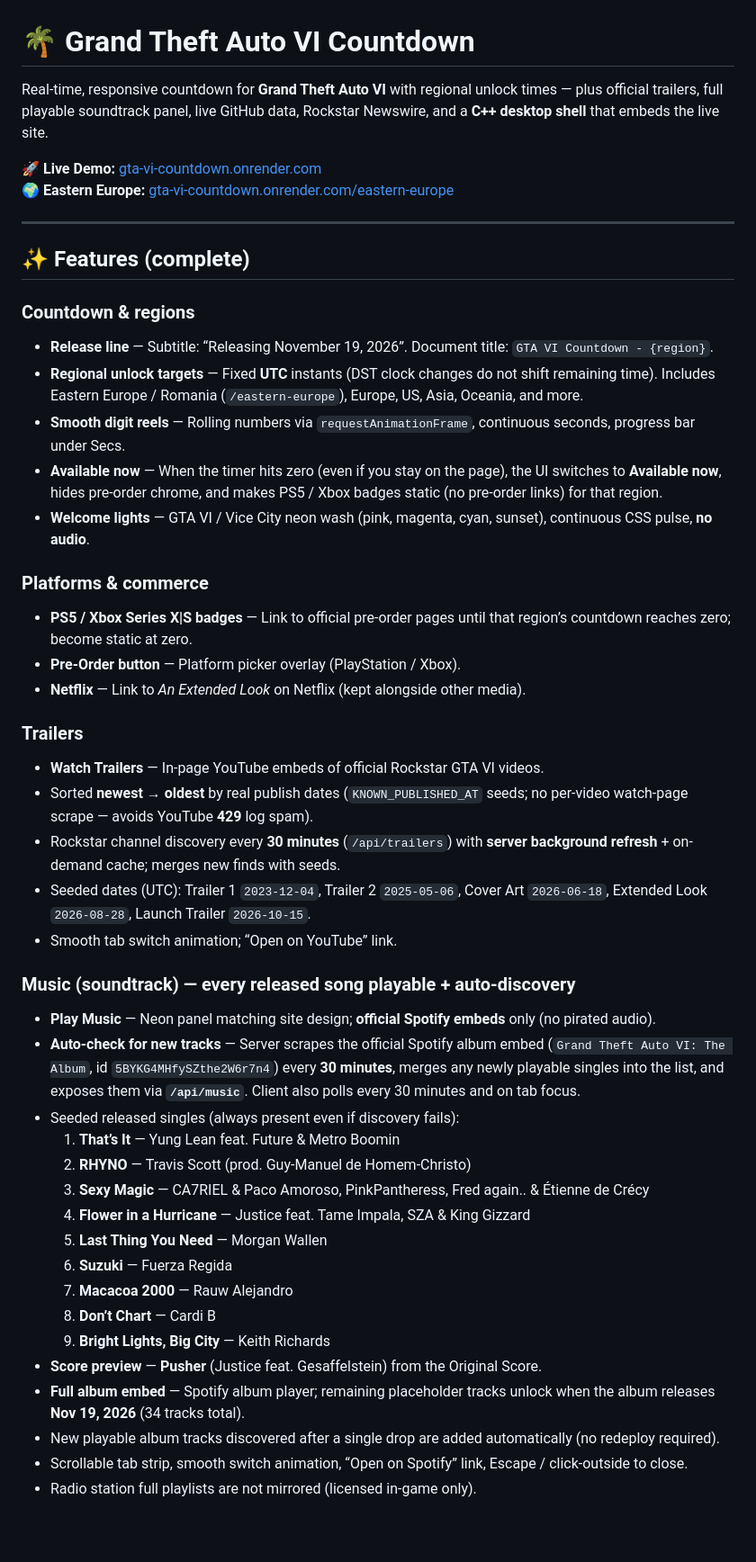
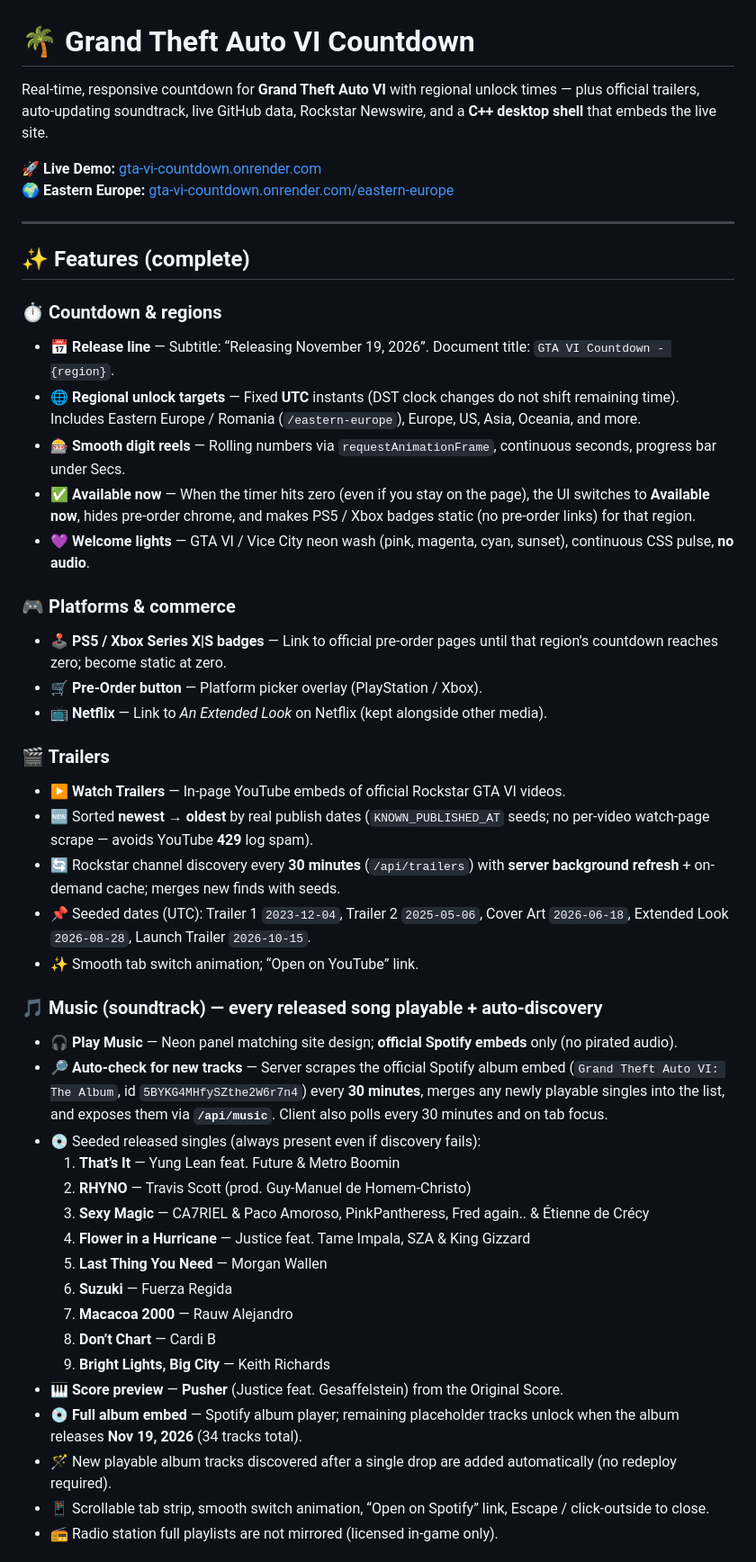
Before and after one commit to notcristi14/GTA-VI-Countdown, a Markdown page: README.md, the part around one of its changes. Shown at 90% size. Drawn GitHub-style; blank space fills up the shorter version.

```diff
--- a/README.md
+++ b/README.md
@@ -1,6 +1,6 @@
 # 🌴 Grand Theft Auto VI Countdown
 
-Real-time, responsive countdown for **Grand Theft Auto VI** with regional unlock times — plus official trailers, full playable soundtrack panel, live GitHub data, Rockstar Newswire, and a **C++ desktop shell** that embeds the live site.
+Real-time, responsive countdown for **Grand Theft Auto VI** with regional unlock times — plus official trailers, auto-updating soundtrack, live GitHub data, Rockstar Newswire, and a **C++ desktop shell** that embeds the live site.
 
 🚀 **Live Demo:** [gta-vi-countdown.onrender.com](https://gta-vi-countdown.onrender.com/)
 🌍 **Eastern Europe:** [gta-vi-countdown.onrender.com/eastern-europe](https://gta-vi-countdown.onrender.com/eastern-europe)
@@ -9,29 +9,29 @@ Real-time, responsive countdown for **Grand Theft Auto VI** with regional unlock
 
 ## ✨ Features (complete)
 
-### Countdown & regions
-- **Release line** — Subtitle: “Releasing November 19, 2026”. Document title: `GTA VI Countdown - {region}`.
-- **Regional unlock targets** — Fixed **UTC** instants (DST clock changes do not shift remaining time). Includes Eastern Europe / Romania (`/eastern-europe`), Europe, US, Asia, Oceania, and more.
-- **Smooth digit reels** — Rolling numbers via `requestAnimationFrame`, continuous seconds, progress bar under Secs.
-- **Available now** — When the timer hits zero (even if you stay on the page), the UI switches to **Available now**, hides pre-order chrome, and makes PS5 / Xbox badges static (no pre-order links) for that region.
-- **Welcome lights** — GTA VI / Vice City neon wash (pink, magenta, cyan, sunset), continuous CSS pulse, **no audio**.
+### ⏱️ Countdown & regions
+- 📅 **Release line** — Subtitle: “Releasing November 19, 2026”. Document title: `GTA VI Countdown - {region}`.
+- 🌐 **Regional unlock targets** — Fixed **UTC** instants (DST clock changes do not shift remaining time). Includes Eastern Europe / Romania (`/eastern-europe`), Europe, US, Asia, Oceania, and more.
+- 🎰 **Smooth digit reels** — Rolling numbers via `requestAnimationFrame`, continuous seconds, progress bar under Secs.
+- ✅ **Available now** — When the timer hits zero (even if you stay on the page), the UI switches to **Available now**, hides pre-order chrome, and makes PS5 / Xbox badges static (no pre-order links) for that region.
+- 💜 **Welcome lights** — GTA VI / Vice City neon wash (pink, magenta, cyan, sunset), continuous CSS pulse, **no audio**.
 
-### Platforms & commerce
-- **PS5 / Xbox Series X|S badges** — Link to official pre-order pages until that region’s countdown reaches zero; become static at zero.
-- **Pre-Order button** — Platform picker overlay (PlayStation / Xbox).
-- **Netflix** — Link to *An Extended Look* on Netflix (kept alongside other media).
+### 🎮 Platforms & commerce
+- 🕹️ **PS5 / Xbox Series X|S badges** — Link to official pre-order pages until that region’s countdown reaches zero; become static at zero.
+- 🛒 **Pre-Order button** — Platform picker overlay (PlayStation / Xbox).
+- 📺 **Netflix** — Link to *An Extended Look* on Netflix (kept alongside other media).
 
-### Trailers
-- **Watch Trailers** — In-page YouTube embeds of official Rockstar GTA VI videos.
-- Sorted **newest → oldest** by real publish dates (`KNOWN_PUBLISHED_AT` seeds; no per-video watch-page scrape — avoids YouTube **429** log spam).
-- Rockstar channel discovery every **30 minutes** (`/api/trailers`) with **server background refresh** + on-demand cache; merges new finds with seeds.
-- Seeded dates (UTC): Trailer 1 `2023-12-04`, Trailer 2 `2025-05-06`, Cover Art `2026-06-18`, Extended Look `2026-08-28`, Launch Trailer `2026-10-15`.
-- Smooth tab switch animation; “Open on YouTube” link.
+### 🎬 Trailers
+- ▶️ **Watch Trailers** — In-page YouTube embeds of official Rockstar GTA VI videos.
+- 🆕 Sorted **newest → oldest** by real publish dates (`KNOWN_PUBLISHED_AT` seeds; no per-video watch-page scrape — avoids YouTube **429** log spam).
+- 🔄 Rockstar channel discovery every **30 minutes** (`/api/trailers`) with **server background refresh** + on-demand cache; merges new finds with seeds.
+- 📌 Seeded dates (UTC): Trailer 1 `2023-12-04`, Trailer 2 `2025-05-06`, Cover Art `2026-06-18`, Extended Look `2026-08-28`, Launch Trailer `2026-10-15`.
+- ✨ Smooth tab switch animation; “Open on YouTube” link.
 
-### Music (soundtrack) — every released song playable + auto-discovery
-- **Play Music** — Neon panel matching site design; **official Spotify embeds** only (no pirated audio).
-- **Auto-check for new tracks** — Server scrapes the official Spotify album embed (`Grand Theft Auto VI: The Album`, id `5BYKG4MHfySZthe2W6r7n4`) every **30 minutes**, merges any newly playable singles into the list, and exposes them via **`/api/music`**. Client also polls every 30 minutes and on tab focus.
-- Seeded released singles (always present even if discovery fails):
+### 🎵 Music (soundtrack) — every released song playable + auto-discovery
+- 🎧 **Play Music** — Neon panel matching site design; **official Spotify embeds** only (no pirated audio).
+- 🔎 **Auto-check for new tracks** — Server scrapes the official Spotify album embed (`Grand Theft Auto VI: The Album`, id `5BYKG4MHfySZthe2W6r7n4`) every **30 minutes**, merges any newly playable singles into the list, and exposes them via **`/api/music`**. Client also polls every 30 minutes and on tab focus.
+- 💿 Seeded released singles (always present even if discovery fails):
   1. **That’s It** — Yung Lean feat. Future & Metro Boomin
   2. **RHYNO** — Travis Scott (prod. Guy-Manuel de Homem-Christo)
   3. **Sexy Magic** — CA7RIEL & Paco Amoroso, PinkPantheress, Fred again.. & Étienne de Crécy
@@ -41,9 +41,9 @@ Real-time, responsive countdown for **Grand Theft Auto VI** with regional unlock
   7. **Macacoa 2000** — Rauw Alejandro
   8. **Don’t Chart** — Cardi B
   9. **Bright Lights, Big City** — Keith Richards
-- **Score preview** — **Pusher** (Justice feat. Gesaffelstein) from the Original Score.
-- **Full album embed** — Spotify album player; remaining placeholder tracks unlock when the album releases **Nov 19, 2026** (34 tracks total).
-- New playable album tracks discovered after a single drop are added automatically (no redeploy required).
-- Scrollable tab strip, smooth switch animation, “Open on Spotify” link, Escape / click-outside to close.
-- Radio station full playlists are not mirrored (licensed in-game only).
+- 🎹 **Score preview** — **Pusher** (Justice feat. Gesaffelstein) from the Original Score.
+- 💿 **Full album embed** — Spotify album player; remaining placeholder tracks unlock when the album releases **Nov 19, 2026** (34 tracks total).
+- 🪄 New playable album tracks discovered after a single drop are added automatically (no redeploy required).
+- 📱 Scrollable tab strip, smooth switch animation, “Open on Spotify” link, Escape / click-outside to close.
+- 📻 Radio station full playlists are not mirrored (licensed in-game only).
 
```
Also changed, not shown: other parts of README.md (+57 -34 lines).
